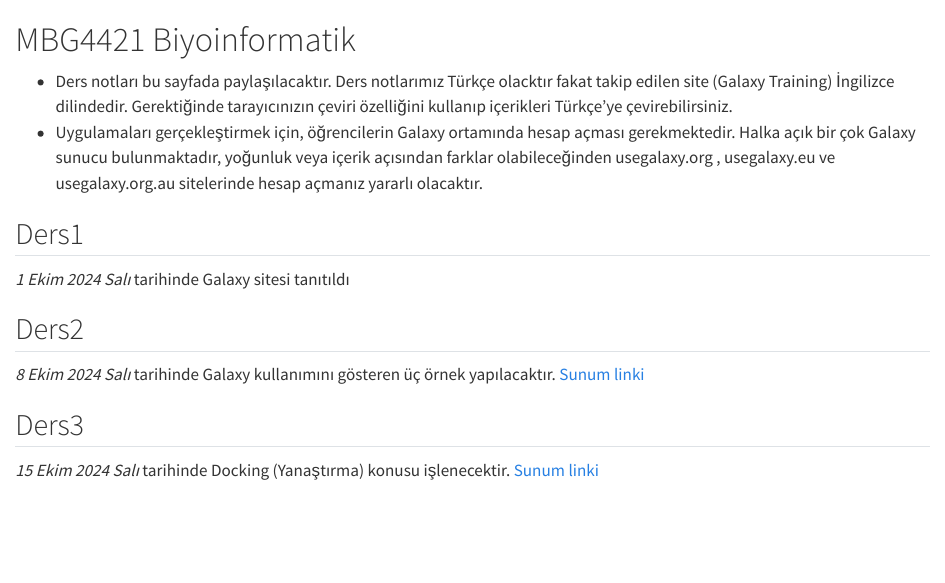
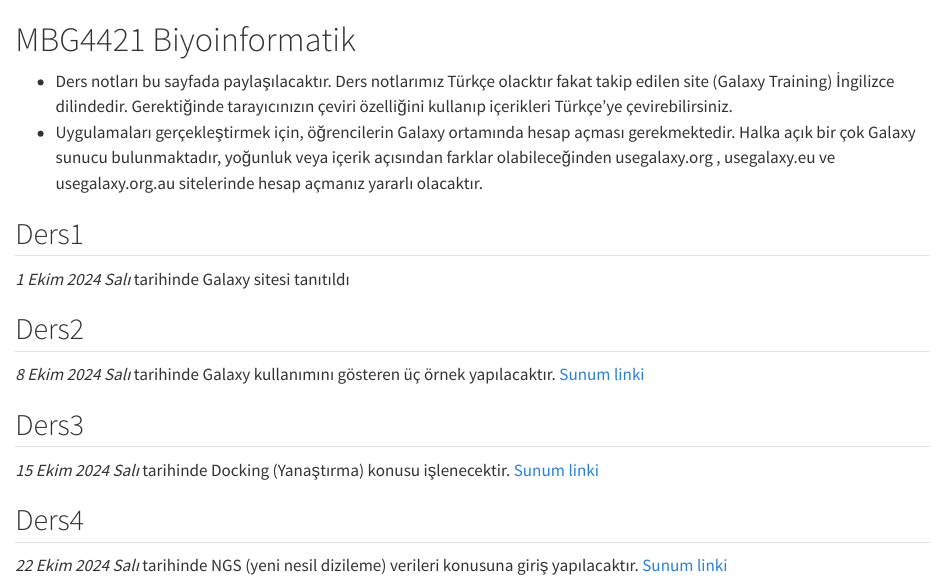
Before and after one commit to alperyilmaz/mbg4421, a Quarto document (index.qmd): the page in a window 1100 px wide, from its top. Rendered offline with R 4.5, knitr and Pandoc in place of Quarto, with nearby package versions.

Commit message:
ders4 render

```diff
--- a/index.qmd
+++ b/index.qmd
@@ -14,3 +14,7 @@
 ## Ders3
 
 *15 Ekim 2024 Salı* tarihinde Docking (Yanaştırma) konusu işlenecektir. [Sunum linki](ders3.qmd)
+
+## Ders4
+
+*22 Ekim 2024 Salı* tarihinde NGS (yeni nesil dizileme) verileri konusuna giriş yapılacaktır. [Sunum linki](ders4.qmd)
```
Also changed, not shown: docs/search.json, 17 other files.
